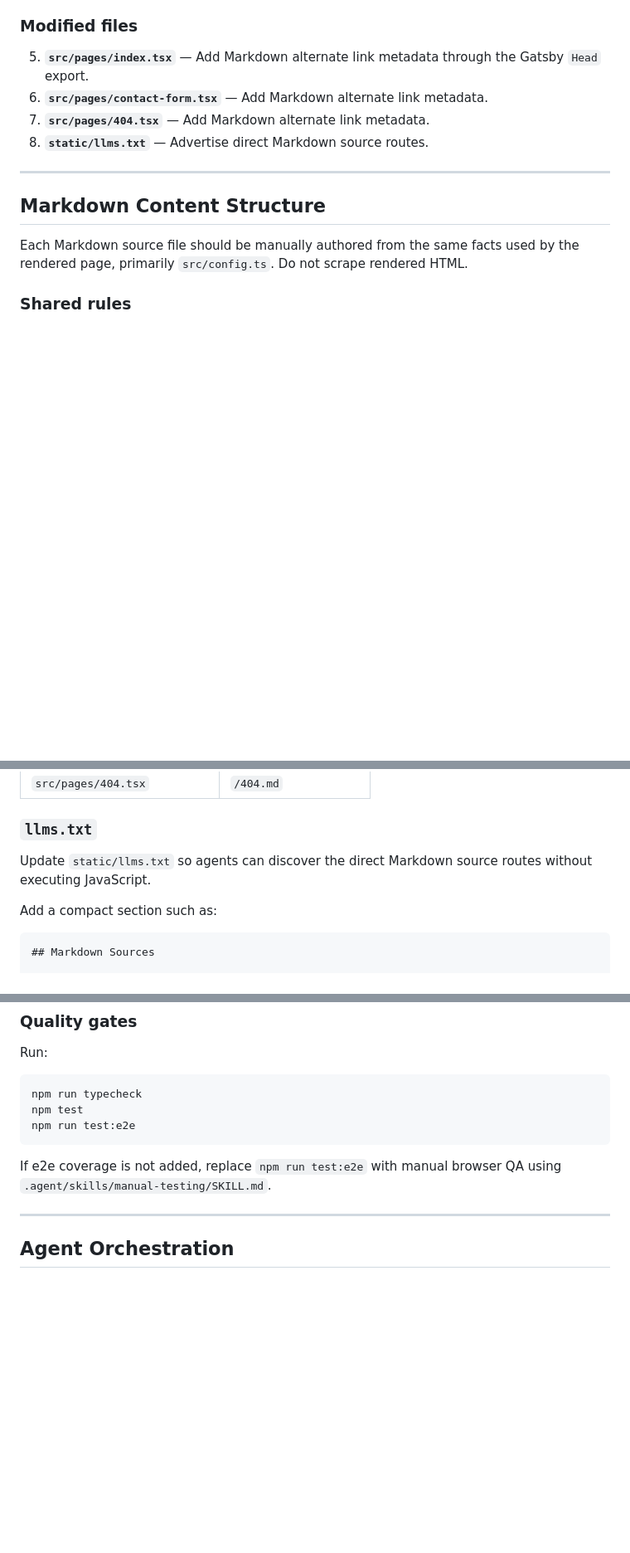
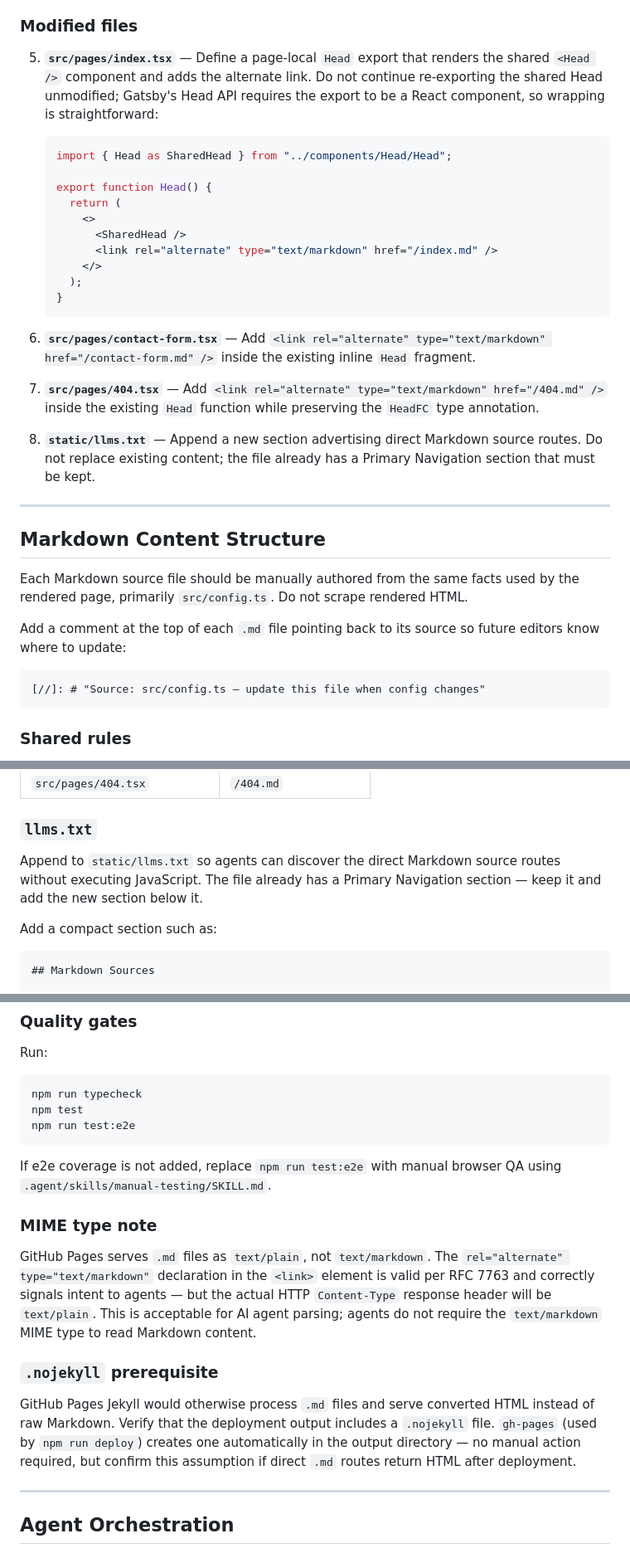
Before and after one commit to dennislo/dennislo.github.io, a Markdown page: codex-plans/markdown-source-alternative-routes/plan-markdown-source-alternative-routes.md, 3 parts joined by grey strips. Shown at 83% size. Rendered like a GitHub page; blank space fills up the shorter version.

Commit message:
save plan

````diff
--- a/codex-plans/markdown-source-query/plan-markdown-source-query.md
+++ b/codex-plans/markdown-source-alternative-routes/plan-markdown-source-alternative-routes.md
@@ -60,10 +60,29 @@ Future pages should add their own direct Markdown sibling route as part of page
 
 ### Modified files
 
-5. **`src/pages/index.tsx`** — Add Markdown alternate link metadata through the Gatsby `Head` export.
-6. **`src/pages/contact-form.tsx`** — Add Markdown alternate link metadata.
-7. **`src/pages/404.tsx`** — Add Markdown alternate link metadata.
-8. **`static/llms.txt`** — Advertise direct Markdown source routes.
+5. **`src/pages/index.tsx`** — Define a page-local `Head` export that renders the shared `<Head />` component and adds
+   the alternate link. Do not continue re-exporting the shared Head unmodified; Gatsby's Head API requires the export to
+   be a React component, so wrapping is straightforward:
+
+   ```tsx
+   import { Head as SharedHead } from "../components/Head/Head";
+
+   export function Head() {
+     return (
+       <>
+         <SharedHead />
+         <link rel="alternate" type="text/markdown" href="/index.md" />
+       </>
+     );
+   }
+   ```
+
+6. **`src/pages/contact-form.tsx`** — Add `<link rel="alternate" type="text/markdown" href="/contact-form.md" />`
+   inside the existing inline `Head` fragment.
+7. **`src/pages/404.tsx`** — Add `<link rel="alternate" type="text/markdown" href="/404.md" />` inside the existing
+   `Head` function while preserving the `HeadFC` type annotation.
+8. **`static/llms.txt`** — Append a new section advertising direct Markdown source routes. Do not replace existing
+   content; the file already has a Primary Navigation section that must be kept.
 
 ---
 
@@ -71,6 +90,12 @@ Future pages should add their own direct Markdown sibling route as part of page
 
 Each Markdown source file should be manually authored from the same facts used by the rendered page, primarily
 `src/config.ts`. Do not scrape rendered HTML.
+
+Add a comment at the top of each `.md` file pointing back to its source so future editors know where to update:
+
+```md
+[//]: # "Source: src/config.ts — update this file when config changes"
+```
 
 ### Shared rules
 
@@ -180,7 +205,8 @@ Use the page-specific Markdown route for each Gatsby page:
 
 ### `llms.txt`
 
-Update `static/llms.txt` so agents can discover the direct Markdown source routes without executing JavaScript.
+Append to `static/llms.txt` so agents can discover the direct Markdown source routes without executing JavaScript.
+The file already has a Primary Navigation section — keep it and add the new section below it.
 
 Add a compact section such as:
 
@@ -232,6 +258,20 @@ npm run test:e2e
 
 If e2e coverage is not added, replace `npm run test:e2e` with manual browser QA using
 `.agent/skills/manual-testing/SKILL.md`.
+
+### MIME type note
+
+GitHub Pages serves `.md` files as `text/plain`, not `text/markdown`. The `rel="alternate" type="text/markdown"`
+declaration in the `<link>` element is valid per RFC 7763 and correctly signals intent to agents — but the actual HTTP
+`Content-Type` response header will be `text/plain`. This is acceptable for AI agent parsing; agents do not require the
+`text/markdown` MIME type to read Markdown content.
+
+### `.nojekyll` prerequisite
+
+GitHub Pages Jekyll would otherwise process `.md` files and serve converted HTML instead of raw Markdown. Verify that
+the deployment output includes a `.nojekyll` file. `gh-pages` (used by `npm run deploy`) creates one automatically in
+the output directory — no manual action required, but confirm this assumption if direct `.md` routes return HTML
+after deployment.
 
 ---
 
````
Also changed, not shown: other parts of codex-plans/markdown-source-alternative-routes/plan-markdown-source-alternative-routes.md (+2 -2 lines).
